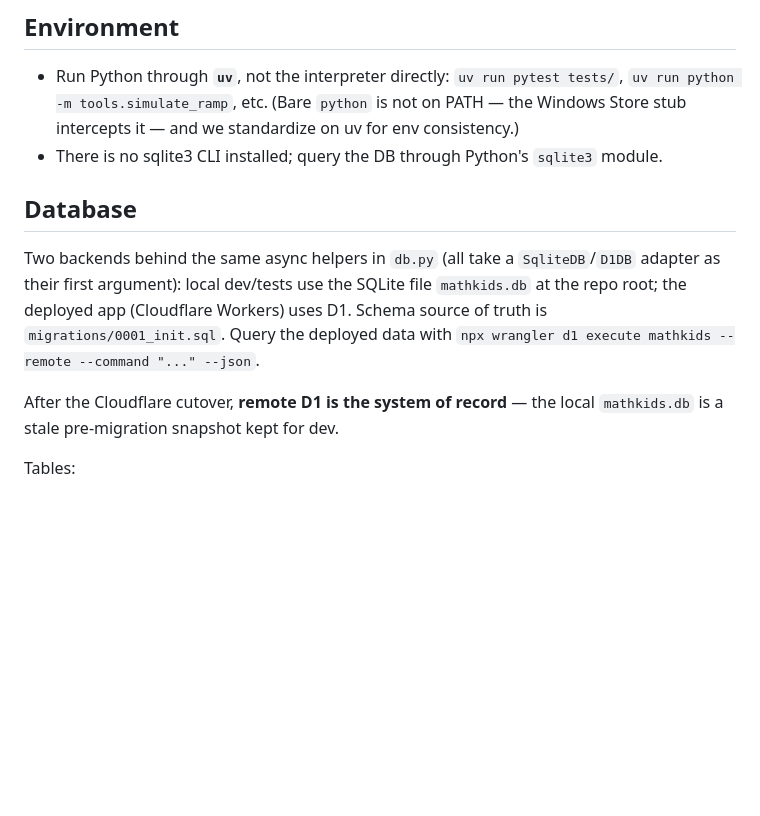
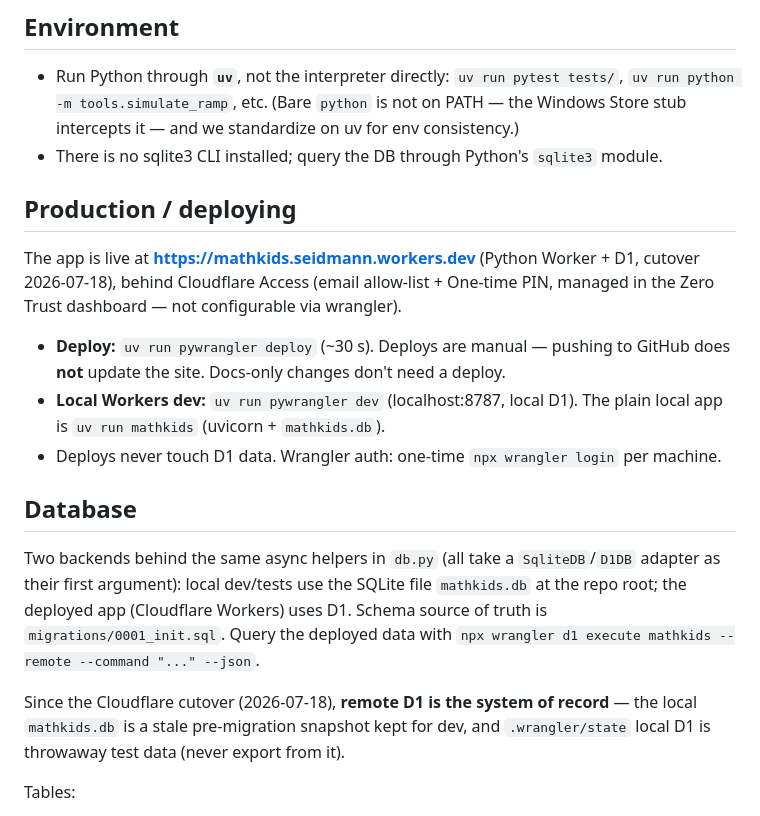
Before and after one commit to seidleroni/NewtonMACurriculumTester, a Markdown page: CLAUDE.md, the part around the change. Rendered like a GitHub page; blank space fills up the shorter version.

```diff
--- a/CLAUDE.md
+++ b/CLAUDE.md
@@ -4,6 +4,18 @@
 
 - Run Python through **`uv`**, not the interpreter directly: `uv run pytest tests/`, `uv run python -m tools.simulate_ramp`, etc. (Bare `python` is not on PATH — the Windows Store stub intercepts it — and we standardize on uv for env consistency.)
 - There is no sqlite3 CLI installed; query the DB through Python's `sqlite3` module.
+
+## Production / deploying
+
+The app is live at **https://mathkids.seidmann.workers.dev** (Python Worker + D1, cutover
+2026-07-18), behind Cloudflare Access (email allow-list + One-time PIN, managed in the Zero
+Trust dashboard — not configurable via wrangler).
+
+- **Deploy:** `uv run pywrangler deploy` (~30 s). Deploys are manual — pushing to GitHub does
+  **not** update the site. Docs-only changes don't need a deploy.
+- **Local Workers dev:** `uv run pywrangler dev` (localhost:8787, local D1). The plain local
+  app is `uv run mathkids` (uvicorn + `mathkids.db`).
+- Deploys never touch D1 data. Wrangler auth: one-time `npx wrangler login` per machine.
 
 ## Database
 
@@ -13,8 +25,9 @@ the deployed app (Cloudflare Workers) uses D1. Schema source of truth is
 `migrations/0001_init.sql`. Query the deployed data with
 `npx wrangler d1 execute mathkids --remote --command "..." --json`.
 
-After the Cloudflare cutover, **remote D1 is the system of record** — the local
-`mathkids.db` is a stale pre-migration snapshot kept for dev.
+Since the Cloudflare cutover (2026-07-18), **remote D1 is the system of record** — the local
+`mathkids.db` is a stale pre-migration snapshot kept for dev, and `.wrangler/state` local D1
+is throwaway test data (never export from it).
 
 Tables:
 - `kid` — id, name, grade, emoji, daily_goal. (Jacob = grade 2, Samuel = grade 4.)
```
Also changed, not shown: README.md (+34 -36 lines), STATUS.md (+4 -4 lines).
